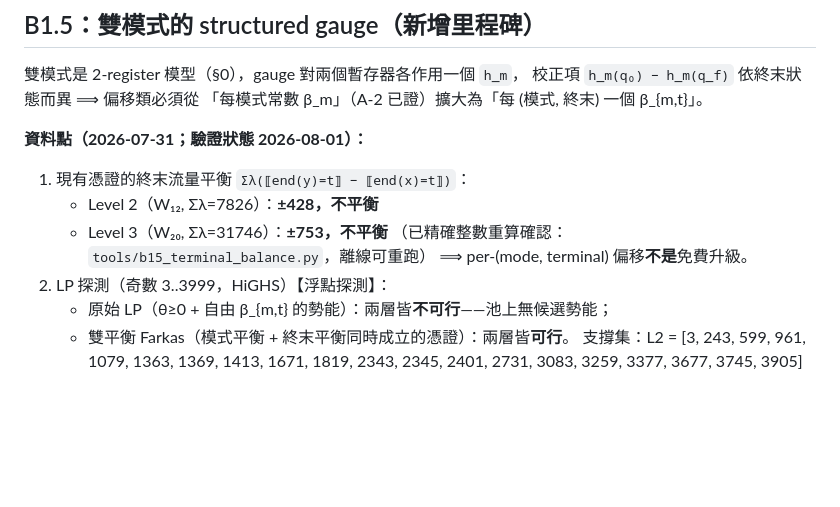
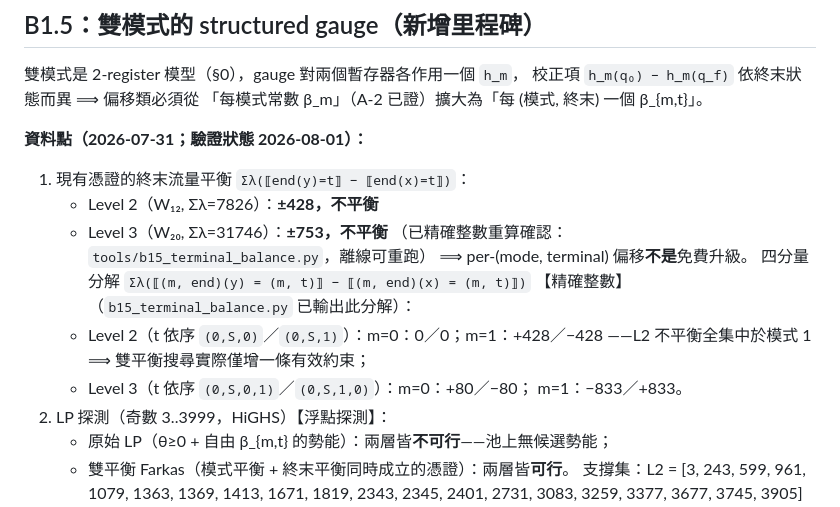
Before and after one commit to ArcherArtemis222/collatz-fst, a Markdown page: docs/ROADMAP-B.md, the part around the change. Rendered like a GitHub page; blank space fills up the shorter version.

Commit message:
docs: B1.5 補 per-(mode, terminal) 四分量分解（審後裁示）
【精確整數】b15_terminal_balance.py 已輸出此分解；
L2 不平衡全集中於模式 1 ⟹ 雙平衡搜尋實際僅增一條有效約束。

Co-Authored-By: Claude Fable 5 <noreply@anthropic.com>

```diff
--- a/docs/ROADMAP-B.md
+++ b/docs/ROADMAP-B.md
@@ -83,6 +83,12 @@ Mathlib 有 DFA/NFA/regular 基礎，無 weighted transducer 層；
    - Level 3（W₂₀, Σλ=31746）：**±753，不平衡**
    （已精確整數重算確認：`tools/b15_terminal_balance.py`，離線可重跑）
    ⟹ per-(mode, terminal) 偏移**不是**免費升級。
+   四分量分解 `Σλ(⟦(m, end)(y) = (m, t)⟧ − ⟦(m, end)(x) = (m, t)⟧)`
+   【精確整數】（`b15_terminal_balance.py` 已輸出此分解）：
+   - Level 2（t 依序 `(0,S,0)`／`(0,S,1)`）：m=0：0／0；m=1：+428／−428
+     ——L2 不平衡全集中於模式 1 ⟹ 雙平衡搜尋實際僅增一條有效約束；
+   - Level 3（t 依序 `(0,S,0,1)`／`(0,S,1,0)`）：m=0：+80／−80；
+     m=1：−833／+833。
 2. LP 探測（奇數 3..3999，HiGHS）【浮點探測】：
    - 原始 LP（θ≥0 + 自由 β_{m,t} 的勢能）：兩層皆**不可行**——池上無候選勢能；
    - 雙平衡 Farkas（模式平衡 + 終末平衡同時成立的憑證）：兩層皆**可行**。
```
